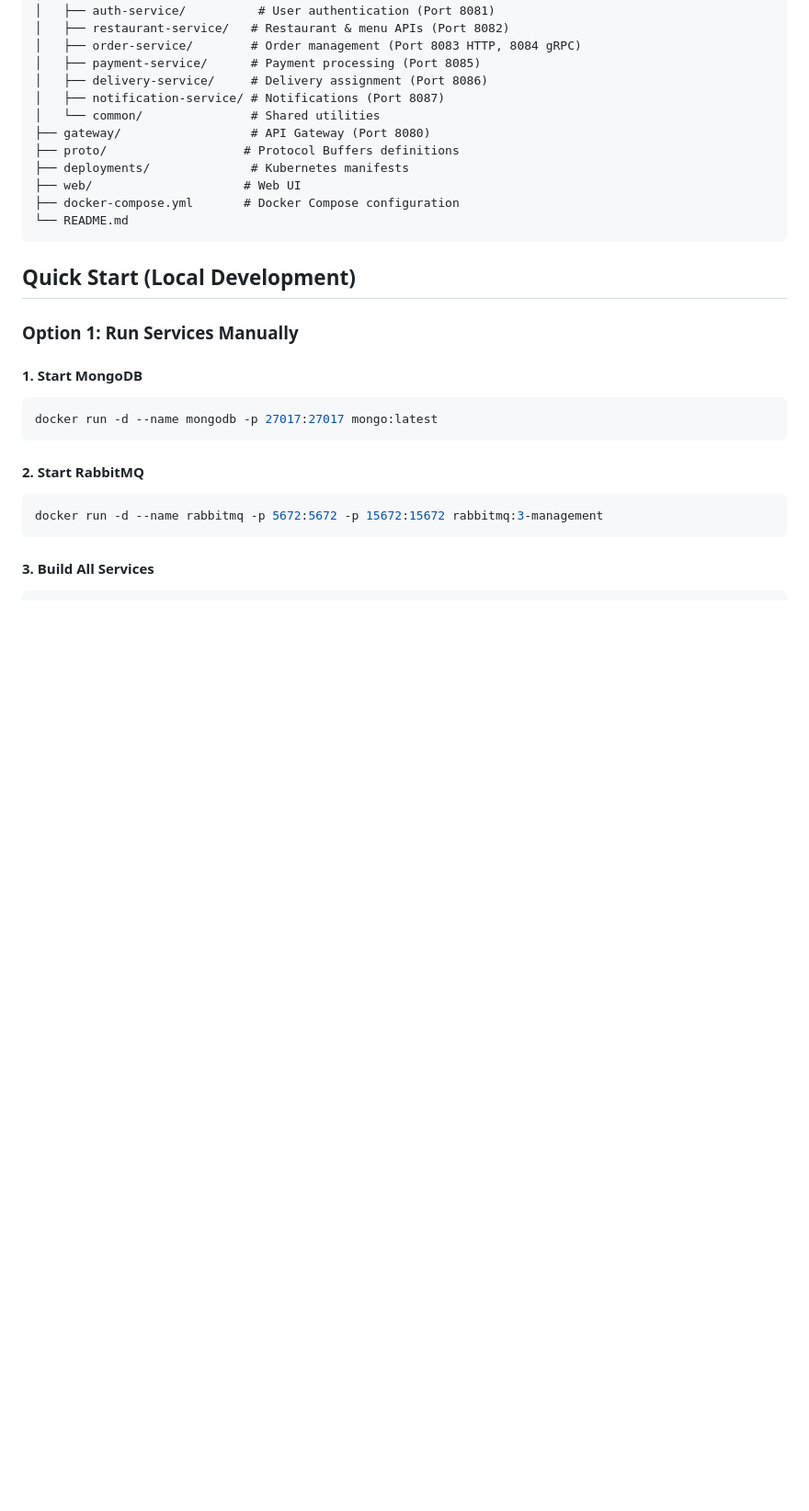
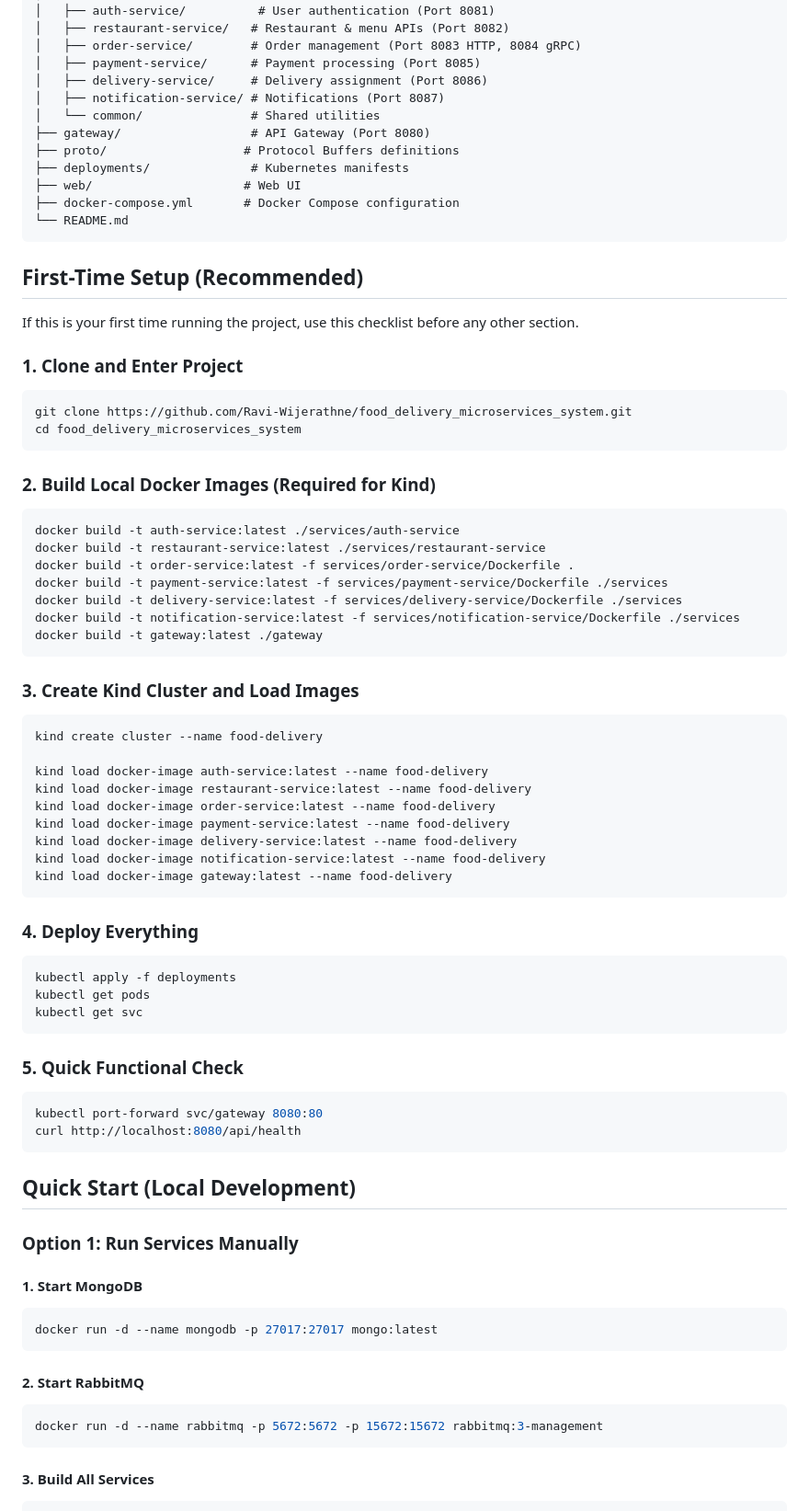
Before and after one commit to Ravi-Wijerathne/food_delivery_microservices_system, a Markdown page: README.md, the part around one of its changes. Shown at 92% size. GitHub-like rendering; blank space fills up the shorter version.

Commit message:
docs: Add first-time setup instructions and deployment steps to README

````diff
--- a/README.md
+++ b/README.md
@@ -71,6 +71,58 @@ food_delivery_microservices_system/
 ├── web/                     # Web UI
 ├── docker-compose.yml       # Docker Compose configuration
 └── README.md
+```
+
+## First-Time Setup (Recommended)
+
+If this is your first time running the project, use this checklist before any other section.
+
+### 1. Clone and Enter Project
+
+```bash
+git clone https://github.com/Ravi-Wijerathne/food_delivery_microservices_system.git
+cd food_delivery_microservices_system
+```
+
+### 2. Build Local Docker Images (Required for Kind)
+
+```bash
+docker build -t auth-service:latest ./services/auth-service
+docker build -t restaurant-service:latest ./services/restaurant-service
+docker build -t order-service:latest -f services/order-service/Dockerfile .
+docker build -t payment-service:latest -f services/payment-service/Dockerfile ./services
+docker build -t delivery-service:latest -f services/delivery-service/Dockerfile ./services
+docker build -t notification-service:latest -f services/notification-service/Dockerfile ./services
+docker build -t gateway:latest ./gateway
+```
+
+### 3. Create Kind Cluster and Load Images
+
+```bash
+kind create cluster --name food-delivery
+
+kind load docker-image auth-service:latest --name food-delivery
+kind load docker-image restaurant-service:latest --name food-delivery
+kind load docker-image order-service:latest --name food-delivery
+kind load docker-image payment-service:latest --name food-delivery
+kind load docker-image delivery-service:latest --name food-delivery
+kind load docker-image notification-service:latest --name food-delivery
+kind load docker-image gateway:latest --name food-delivery
+```
+
+### 4. Deploy Everything
+
+```bash
+kubectl apply -f deployments
+kubectl get pods
+kubectl get svc
+```
+
+### 5. Quick Functional Check
+
+```bash
+kubectl port-forward svc/gateway 8080:80
+curl http://localhost:8080/api/health
 ```
 
 ## Quick Start (Local Development)
````
Also changed, not shown: other parts of README.md (+39 -0 lines).
